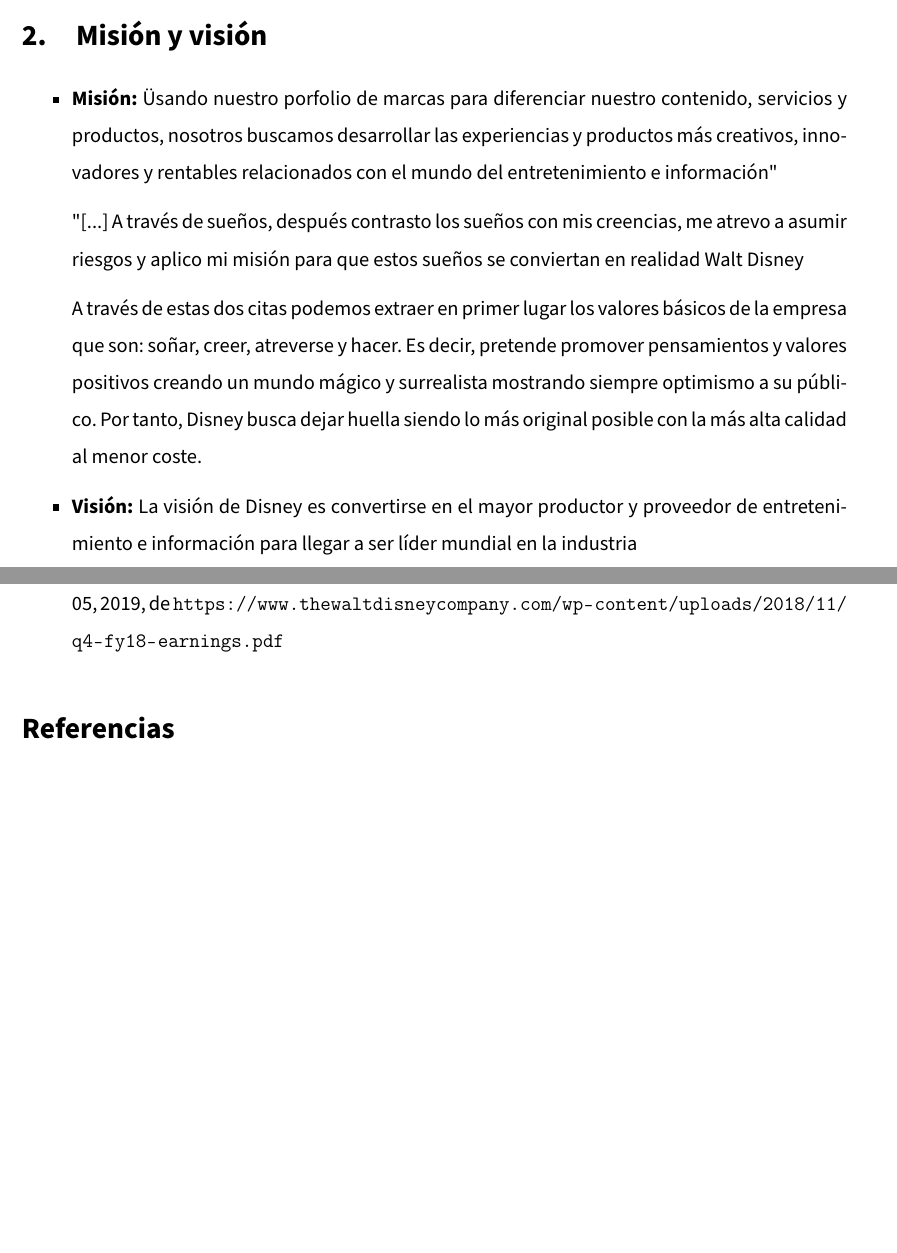
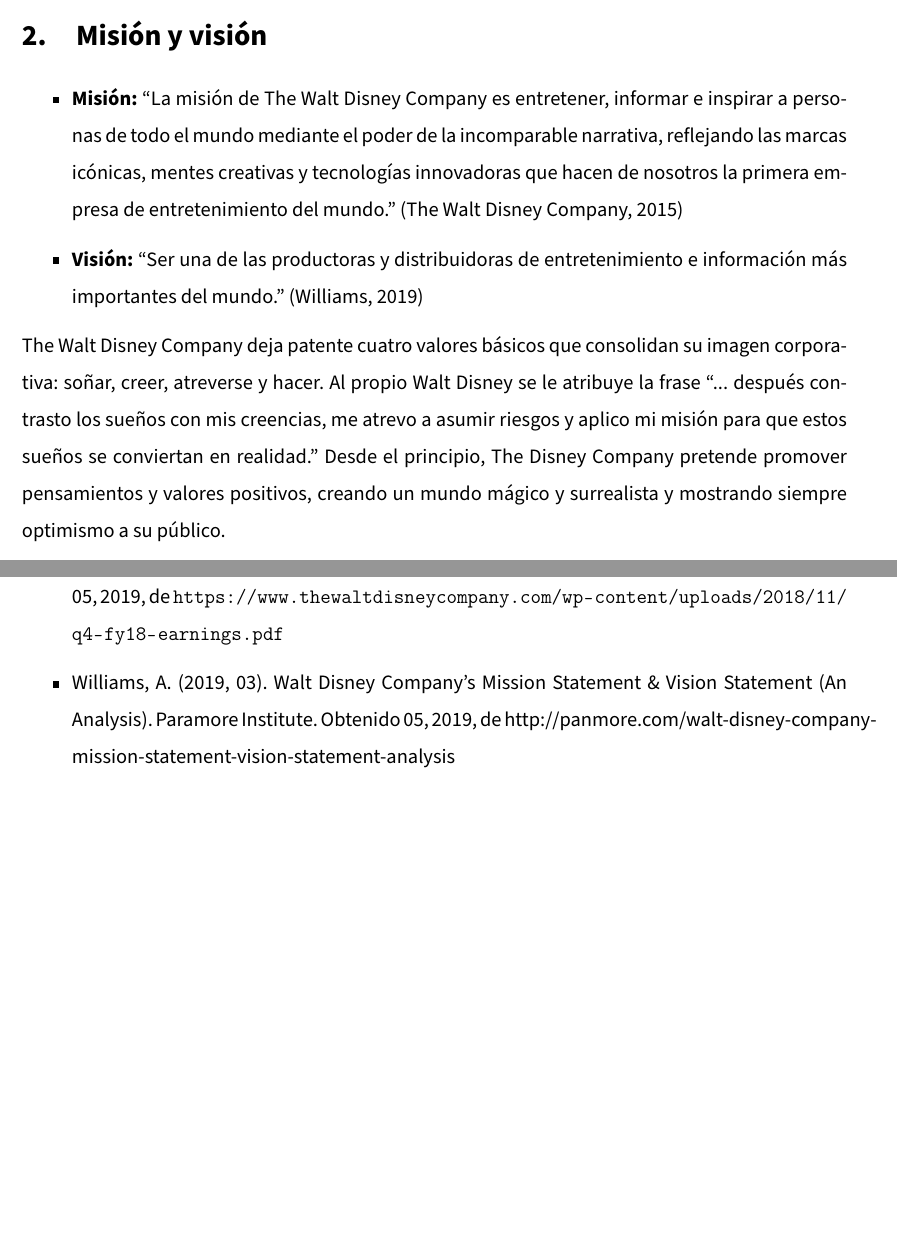
Before and after one commit to Groctel/UGR_IES_18-19, a LaTeX document (documento/UGR_IES_18-19.tex, which reads documento/2_mision-vision-y-proposito.tex, documento/8_bibliografia.tex): two parts of pages 5 and 16 of 16, joined at a grey line, cut so that both start at the same text, the shorter picture padded with empty space. Compiled offline with pdfLaTeX.

Commit message:
Correcciones de estilo extensivas

```diff
--- a/documento/2_mision-vision-y-proposito.tex
+++ b/documento/2_mision-vision-y-proposito.tex
@@ -3,14 +3,11 @@
 \begin{itemize}
 
 \item
-\textbf{Misión:} "Usando nuestro porfolio de marcas para diferenciar nuestro contenido, servicios y productos, nosotros buscamos desarrollar las experiencias y productos más creativos, innovadores y rentables relacionados con el mundo del entretenimiento e información"
-
-"[...] A través de sueños, después contrasto los sueños con mis creencias, me atrevo a asumir riesgos y aplico mi misión para que estos sueños se conviertan en realidad "
--Walt Disney
-
-A través de estas dos citas podemos extraer en primer lugar los valores básicos de la empresa que son: soñar, creer, atreverse y hacer. Es decir, pretende promover pensamientos y valores positivos creando un mundo mágico y surrealista mostrando siempre optimismo a su público. Por tanto, Disney busca dejar huella siendo lo más original posible con la más alta calidad al menor coste.
+\textbf{Misión:} \textquotedblleft La misión de The Walt Disney Company es entretener, informar e inspirar a personas de todo el mundo mediante el poder de la incomparable narrativa, reflejando las marcas icónicas, mentes creativas y tecnologías innovadoras que hacen de nosotros la primera empresa de entretenimiento del mundo.\textquotedblright\space(The Walt Disney Company, 2015)
 
 \item
-\textbf{Visión:} La visión de Disney es convertirse en el mayor productor y proveedor de entretenimiento e información para llegar a ser líder mundial en la industria
+\textbf{Visión:} \textquotedblleft Ser una de las productoras y distribuidoras de entretenimiento e información más importantes del mundo.\textquotedblright\space(Williams, 2019)
 
 \end{itemize}
+
+The Walt Disney Company deja patente cuatro valores básicos que consolidan su imagen corporativa: soñar, creer, atreverse y hacer. Al propio Walt Disney se le atribuye la frase \textquotedblleft ... después contrasto los sueños con mis creencias, me atrevo a asumir riesgos y aplico mi misión para que estos sueños se conviertan en realidad.\textquotedblright\space Desde el principio, The Disney Company pretende promover pensamientos y valores positivos, creando un mundo mágico y surrealista y mostrando siempre optimismo a su público.
--- a/documento/8_bibliografia.tex
+++ b/documento/8_bibliografia.tex
@@ -17,4 +17,8 @@
 \item
 (2018, 11). \textit{Q4 FY18 Earnings Report - q4-fy18-earnings}. The Walt Disney Company. Obtenido 05, 2019, de \url{https://www.thewaltdisneycompany.com/wp-content/uploads/2018/11/q4-fy18-earnings.pdf}
 
+\item
+Williams, A. (2019, 03). Walt Disney Company’s Mission Statement \& Vision Statement (An Analysis). Paramore Institute. Obtenido 05, 2019, de http://panmore.com/walt-disney-company-mission-statement-vision-statement-analysis
+
+
 \end{itemize}
--- a/documento/UGR_IES_18-19.tex
+++ b/documento/UGR_IES_18-19.tex
@@ -10,9 +10,8 @@
 %          Bibliotecas
 %%%%%%%%%%%%%%%%%%%%%%%%%%%%%%%%%%%%%%%%%%%%%%%%%%
 
-\usepackage {natbib}
-\usepackage {url}
-\usepackage [utf8x] {inputenc}
+\usepackage {url} % Para introducir enlaces sin que se salgan de la página
+\usepackage [utf8x] {inputenc} % Codificación de caracteres
 \usepackage {graphicx} % Para incluir imágenes en el documento
 	\graphicspath {{imagenes/}}
 \usepackage {transparent} % Para la transparencia de la imagen de la portada
@@ -29,12 +28,12 @@
 			}
 		}
 	}
-\usepackage{setspace}
+\usepackage{setspace} % Para el interlineado
 \usepackage {parskip}
 \usepackage {fancyhdr}
-\usepackage {vmargin}
+\usepackage {vmargin} % Marginado de la página
 	\setmarginsrb {2 cm} {1 cm} {2 cm} {2 cm} {1 cm} {1.5 cm} {1 cm} {1.5 cm}
-\usepackage [default] {sourcesanspro}
+\usepackage [default] {sourcesanspro} % Fuente predeterminada
 
 %%%%%%%%%%%%%%%%%%%%%%%%%%%%%%%%%%%%%%%%%%%%%%%%%%
 %          Título, autores y fecha de compilación
```
Also changed, not shown: documento/6_6_2_balance-financiero.tex (+1 -1 lines), documento/UGR_IES_18-19.tex (7 more changed lines).
